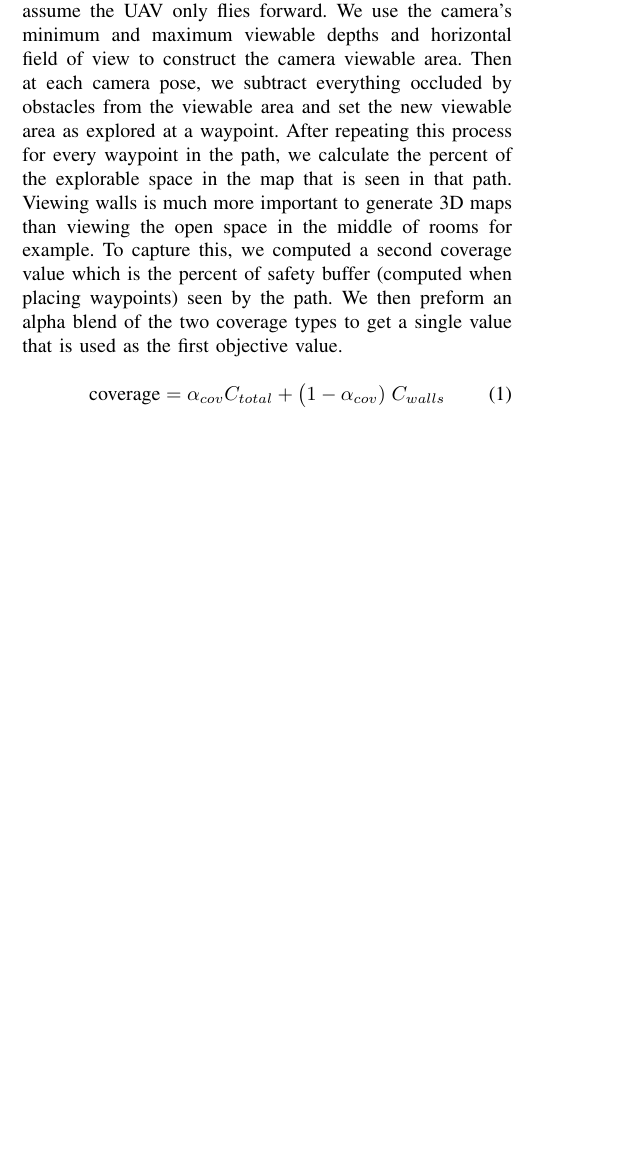
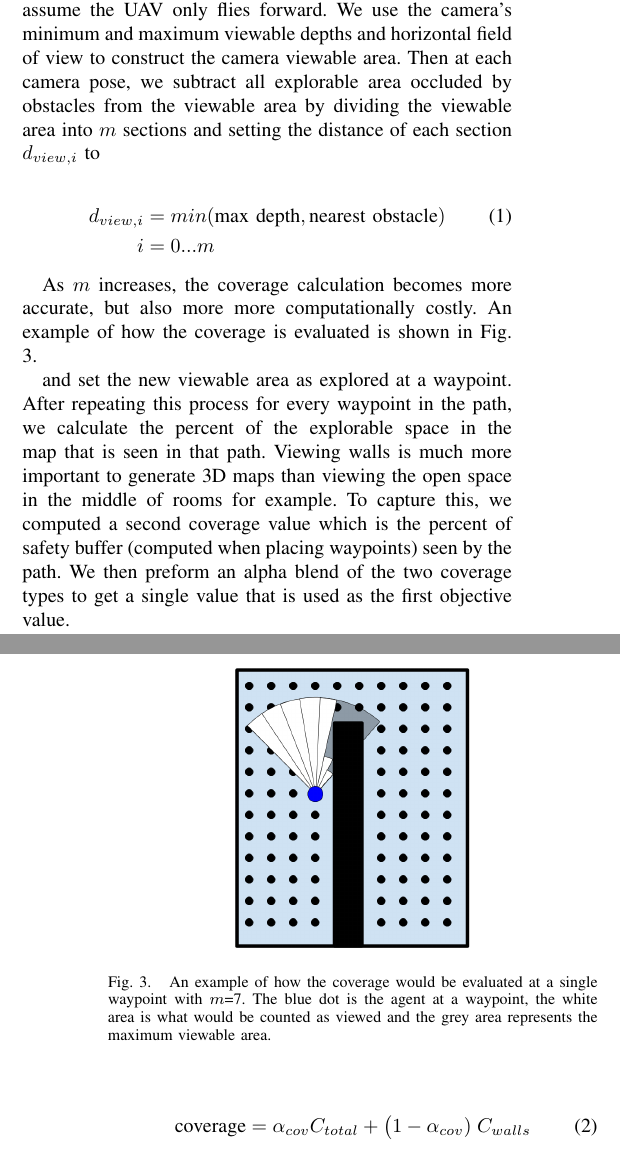
Before and after one commit to jacobmoroni/genetic_coverage_planning, a LaTeX paper (writeup/root.tex): part of one column of page 2 of 7 before the commit and two parts of the columns of pages 2 and 3 of 8 after it, the two joined at a grey line, cut so that both start at the same text, the shorter picture padded with empty space. Compiled offline with pdfLaTeX.

Commit message:
writeup updates

```diff
--- a/writeup/root.tex
+++ b/writeup/root.tex
@@ -141,7 +141,25 @@ We split the optimization into two competing objectives. First, to maximize cove
 
 \subsubsection{Maximize Coverage}
 
-The first objective is to maximize coverage of the environment.  To simplify the problem, we assume the UAV only flies forward. We use the camera's minimum and maximum viewable depths and horizontal field of view to construct the camera viewable area. Then at each camera pose, we subtract everything occluded by obstacles from the viewable area and set the new viewable area as explored at a waypoint. After repeating this process for every waypoint in the path, we calculate the percent of the explorable space in the map that is seen in that path. Viewing walls is much more important to generate 3D maps than viewing the open space in the middle of rooms for example. To capture this, we computed a second coverage value which is the percent of safety buffer (computed when placing waypoints) seen by the path. We then preform an alpha blend of the two coverage types to get a single value that is used as the first objective value.
+The first objective is to maximize coverage of the environment.  To simplify the problem, we assume the UAV only flies forward. We use the camera's minimum and maximum viewable depths and horizontal field of view to construct the camera viewable area. Then at each camera pose, we subtract all explorable area occluded by obstacles from the viewable area by dividing the viewable area into $m$ sections and setting the distance of each section $d_{view,i}$ to
+
+\begin{align}
+  d_{view,i} &= min(\text{max depth}, \text{nearest obstacle}) \\
+  i &= 0...m \nonumber
+\end{align}
+
+As $m$ increases, the coverage calculation becomes more accurate, but also more more computationally costly. An example of how the coverage is evaluated is shown in Fig. \ref{fig:coverage_sections}.
+
+\begin{figure}
+\centering
+\includegraphics[width=0.5\linewidth]{figures/coverage_sections.png}
+\caption{An example of how the coverage would be evaluated at a single waypoint with $m$=7. The blue dot is the agent at a waypoint, the white area is what would be counted as viewed and the grey area represents the maximum viewable area.}
+\label{fig:coverage_sections}
+\end{figure}
+
+
+
+and set the new viewable area as explored at a waypoint. After repeating this process for every waypoint in the path, we calculate the percent of the explorable space in the map that is seen in that path. Viewing walls is much more important to generate 3D maps than viewing the open space in the middle of rooms for example. To capture this, we computed a second coverage value which is the percent of safety buffer (computed when placing waypoints) seen by the path. We then preform an alpha blend of the two coverage types to get a single value that is used as the first objective value.
 
 \begin{equation}%\nonumber
     \text{coverage} = \alpha_{cov} C_{total} + \left(1-\alpha_{cov})\right. C_{walls}
```
Also changed, not shown: writeup/figures/coverage_sections.png (added), writeup/root.pdf, writeup/root.tex (61 more changed lines), 1 other file.
